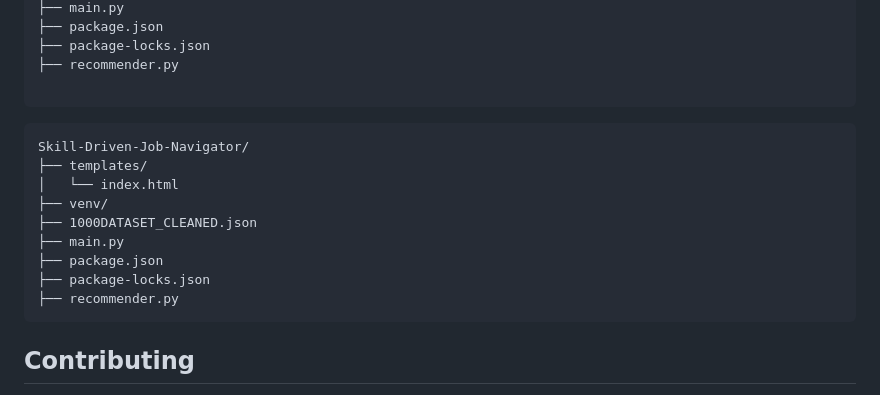
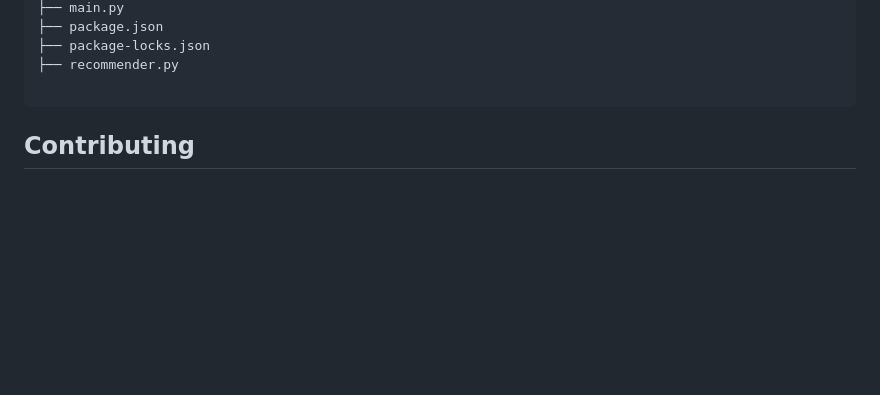
Before and after one commit to Dedeepya-09/Team-17-MRP, a Markdown page: README.md, the part around the change. Drawn GitHub-style; blank space fills up the shorter version.

````diff
--- a/README.md
+++ b/README.md
@@ -101,18 +101,6 @@ Skill-Driven-Job-Navigator/
 ├── recommender.py
 
 ```
-```
-Skill-Driven-Job-Navigator/
-├── templates/
-│   └── index.html
-├── venv/
-├── 1000DATASET_CLEANED.json
-├── main.py
-├── package.json
-├── package-locks.json
-├── recommender.py
-```
-
 
 ## Contributing
 
````
